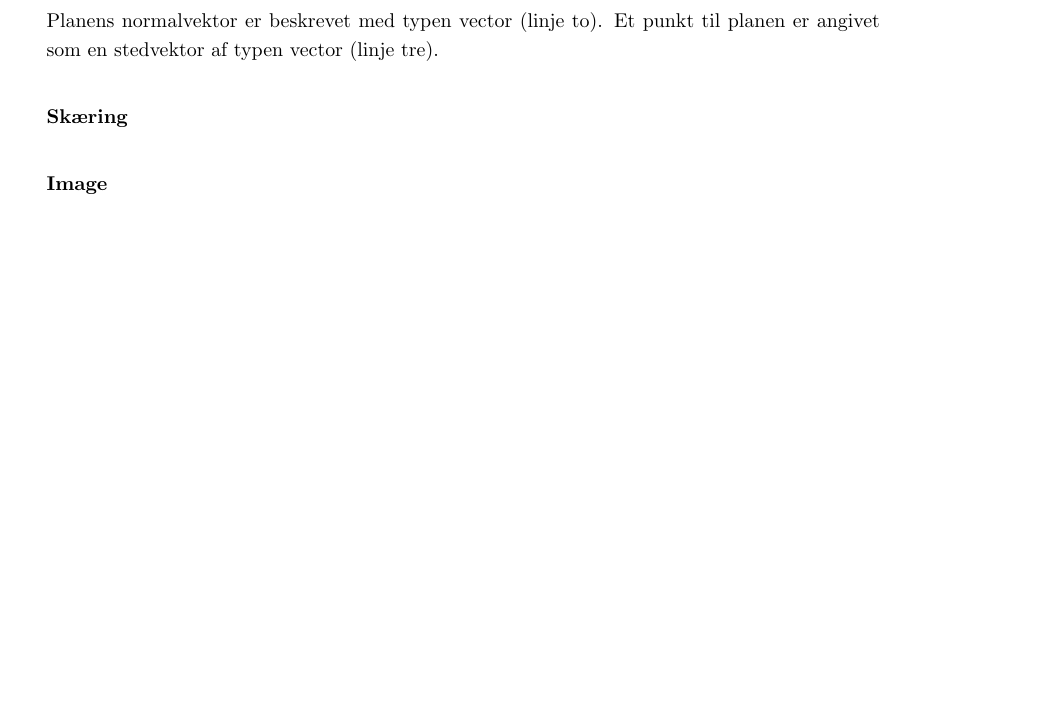
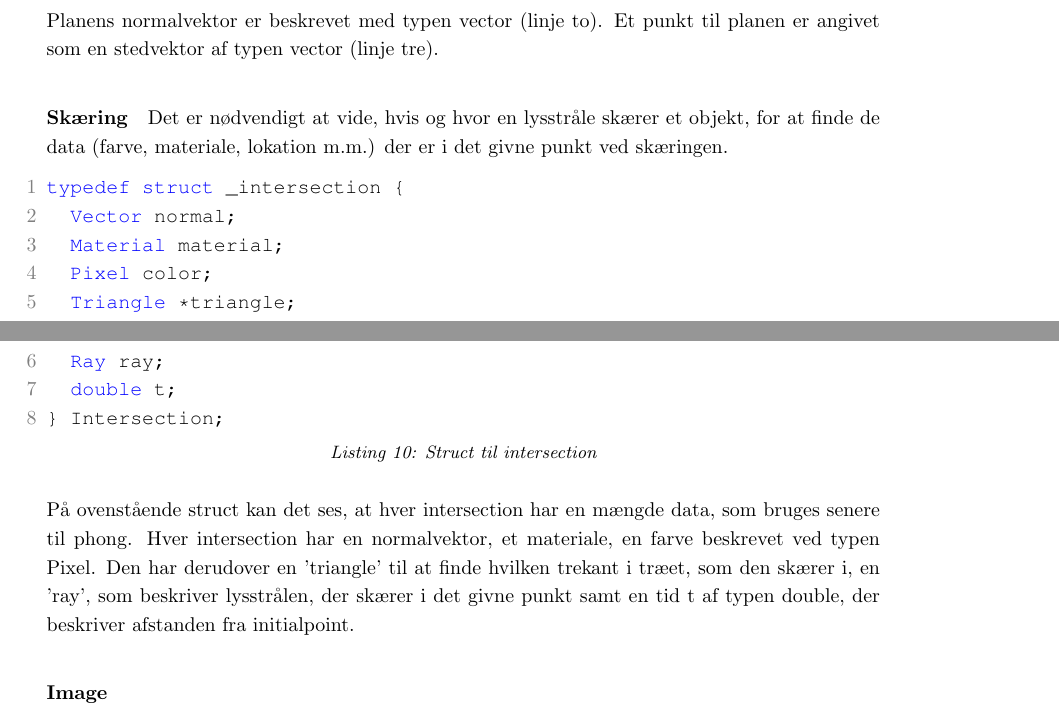
Before and after one commit to AAUSoftwareStudentGroup/P1-Raytracing, a LaTeX document (problem/main.tex, which reads problem/subsubsection/datastrukturer.tex): part of page 38 of 50 before the commit and two parts of pages 38 and 39 of 50 after it, the two joined at a grey line, cut so that both start at the same text, the shorter picture padded with empty space. Compiled offline with pdfLaTeX.

Commit message:
skæring

```diff
--- a/problem/subsubsection/datastrukturer.tex
+++ b/problem/subsubsection/datastrukturer.tex
@@ -87,7 +87,21 @@ typedef struct _plane {
 Planens normalvektor er beskrevet med typen vector (linje to). Et punkt til planen er angivet som en stedvektor af typen vector (linje tre).
 
 \paragraph{Skæring}
+Det er nødvendigt at vide, hvis og hvor en lysstråle skærer et objekt, for at finde de data (farve, materiale, lokation m.m.) der er i det givne punkt ved skæringen.
 
+\begin{lstlisting}[style=Cstyle, caption=Struct til intersection]
+typedef struct _intersection {
+  Vector normal;
+  Material material;
+  Pixel color;
+  Triangle *triangle;
+  Ray ray;
+  double t;
+} Intersection;
+\end{lstlisting}
+
+På ovenstående struct kan det ses, at hver intersection har en mængde data, som bruges senere til phong. Hver intersection har en
+normalvektor, et materiale, en farve beskrevet ved typen Pixel. Den har derudover en 'triangle' til at finde hvilken trekant i træet, som den skærer i, en 'ray', som beskriver lysstrålen, der skærer i det givne punkt samt en tid t af typen double, der beskriver afstanden fra initialpoint.
 
 \paragraph{Image}
 
```
Also changed, not shown: 1 other file.
